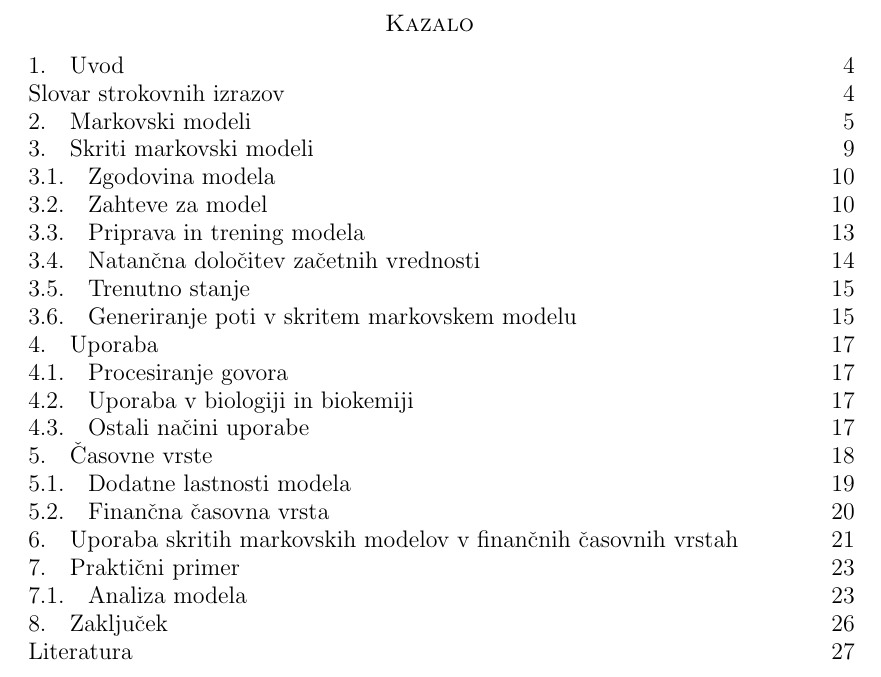
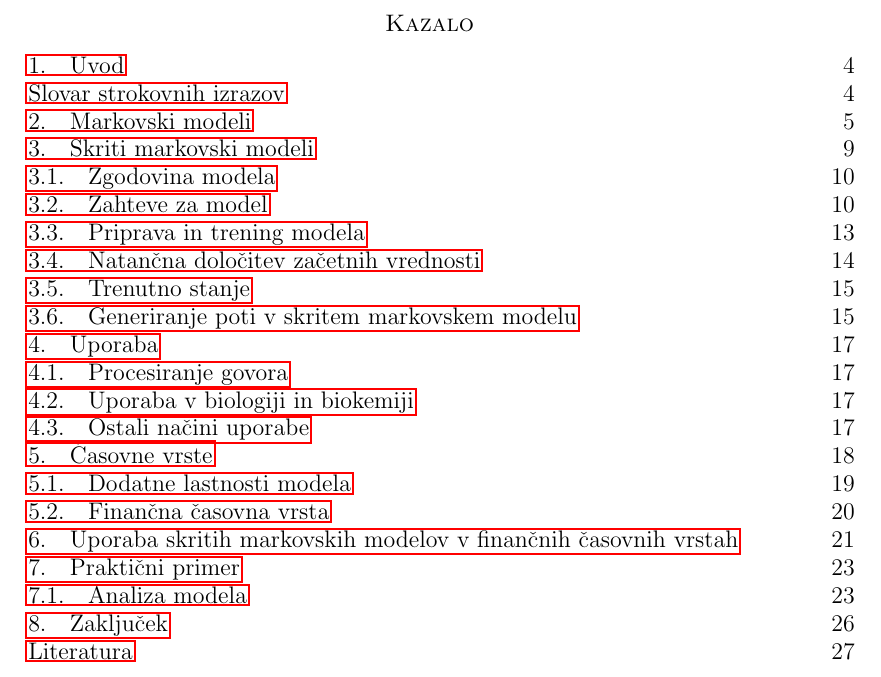
Before and after one commit to mpracek/Diploma, a LaTeX paper (dipl-sem-martin-pracek.tex): part of page 2 of 27, cut so that both start at the same text. Compiled offline with pdfLaTeX; the source files are stored in an older character set and shown here as Unicode; a LaTeX package or settings file that is missing is left out.

Commit message:
txs auto checkin

```diff
--- a/dipl-sem-martin-pracek.tex
+++ b/dipl-sem-martin-pracek.tex
@@ -8,6 +8,7 @@
 \usepackage{url}
 \usepackage{kbordermatrix}
 %\usepackage[normalem]{ulem}
+\usepackage{pdfx}
 \usepackage[dvipsnames,usenames]{color}
 \usepackage[ruled]{algorithm2e}
 \usepackage{algpseudocode}
```
